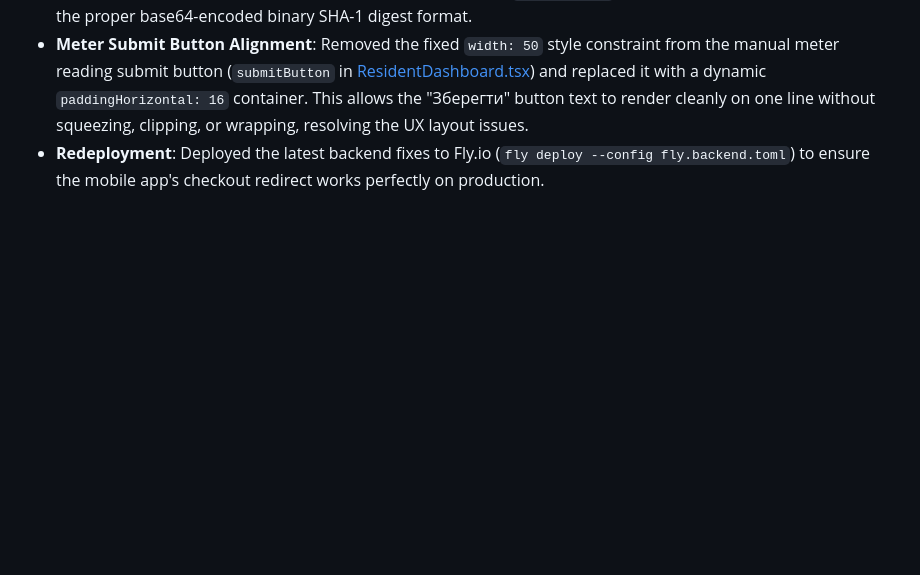
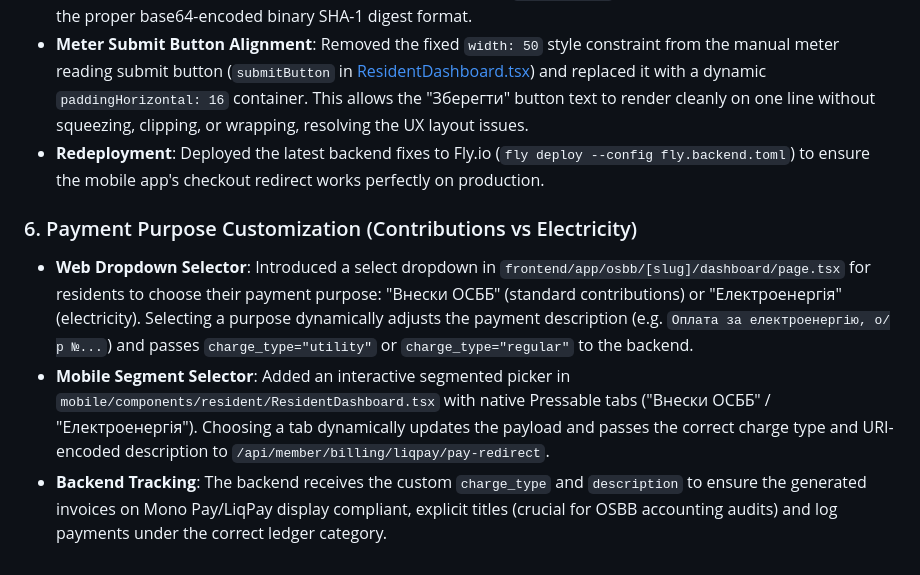
Before and after one commit to PmMichail/unitas, a Markdown page: walkthrough.md, the part around the change. Rendered like a GitHub page; blank space fills up the shorter version.

Commit message:
docs: document payment purpose selection features

```diff
--- a/walkthrough.md
+++ b/walkthrough.md
@@ -186,3 +186,8 @@ Simulated paid Monobank webhook responses using FastAPI `TestClient`, verifying
 - **GET Redirect Signature Fix**: Discovered that `/api/member/billing/liqpay/pay-redirect` GET endpoint (used by the mobile app for LiqPay redirects) was still using the legacy `.hexdigest()` signature format. Corrected it to use the proper base64-encoded binary SHA-1 digest format.
 - **Meter Submit Button Alignment**: Removed the fixed `width: 50` style constraint from the manual meter reading submit button (`submitButton` in [ResidentDashboard.tsx](file:///Users/mac/.gemini/antigravity-ide/scratch/unitas/mobile/components/resident/ResidentDashboard.tsx)) and replaced it with a dynamic `paddingHorizontal: 16` container. This allows the "Зберегти" button text to render cleanly on one line without squeezing, clipping, or wrapping, resolving the UX layout issues.
 - **Redeployment**: Deployed the latest backend fixes to Fly.io (`fly deploy --config fly.backend.toml`) to ensure the mobile app's checkout redirect works perfectly on production.
+
+### 6. Payment Purpose Customization (Contributions vs Electricity)
+- **Web Dropdown Selector**: Introduced a select dropdown in `frontend/app/osbb/[slug]/dashboard/page.tsx` for residents to choose their payment purpose: "Внески ОСББ" (standard contributions) or "Електроенергія" (electricity). Selecting a purpose dynamically adjusts the payment description (e.g. `Оплата за електроенергію, о/р №...`) and passes `charge_type="utility"` or `charge_type="regular"` to the backend.
+- **Mobile Segment Selector**: Added an interactive segmented picker in `mobile/components/resident/ResidentDashboard.tsx` with native Pressable tabs ("Внески ОСББ" / "Електроенергія"). Choosing a tab dynamically updates the payload and passes the correct charge type and URI-encoded description to `/api/member/billing/liqpay/pay-redirect`.
+- **Backend Tracking**: The backend receives the custom `charge_type` and `description` to ensure the generated invoices on Mono Pay/LiqPay display compliant, explicit titles (crucial for OSBB accounting audits) and log payments under the correct ledger category.
```
